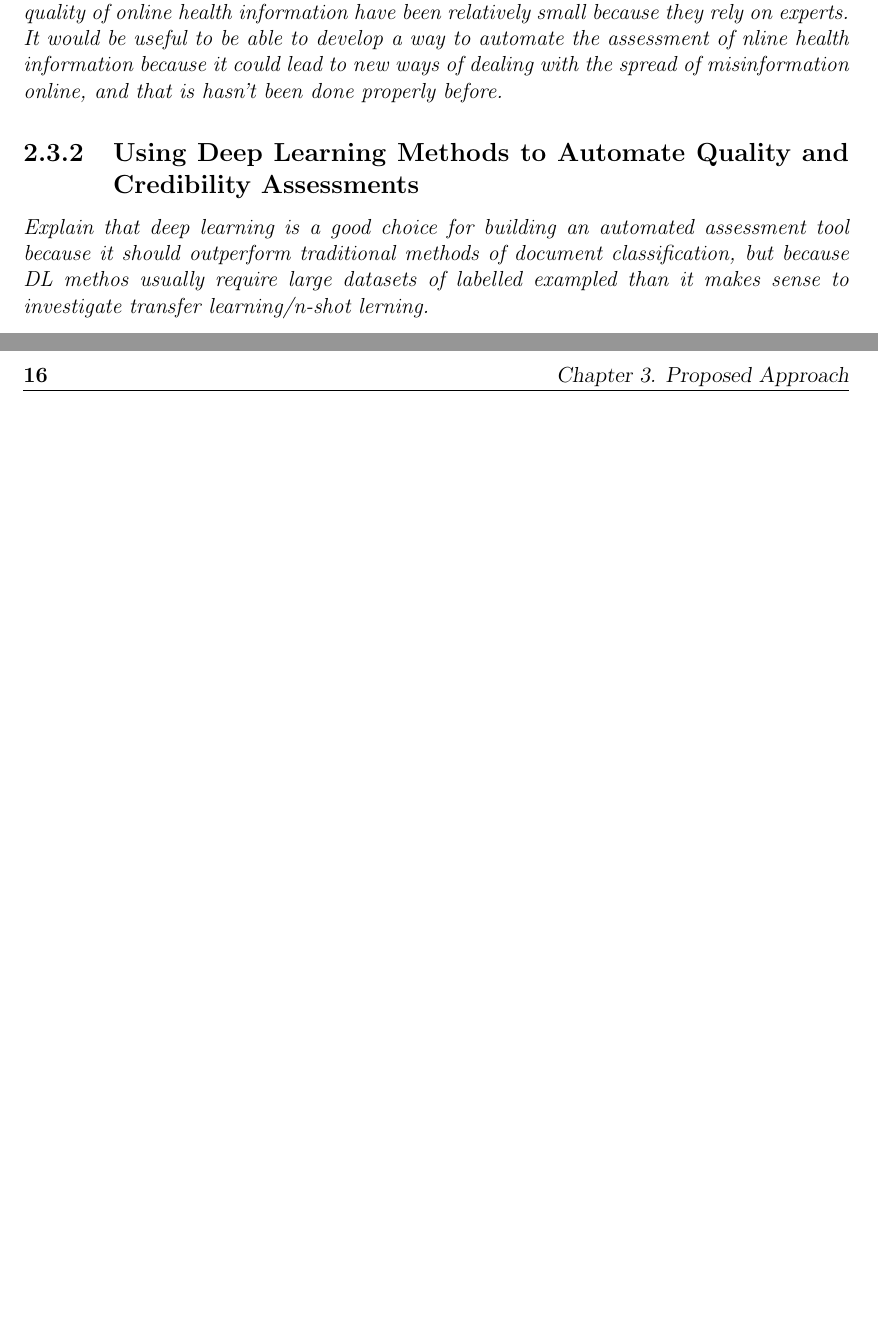
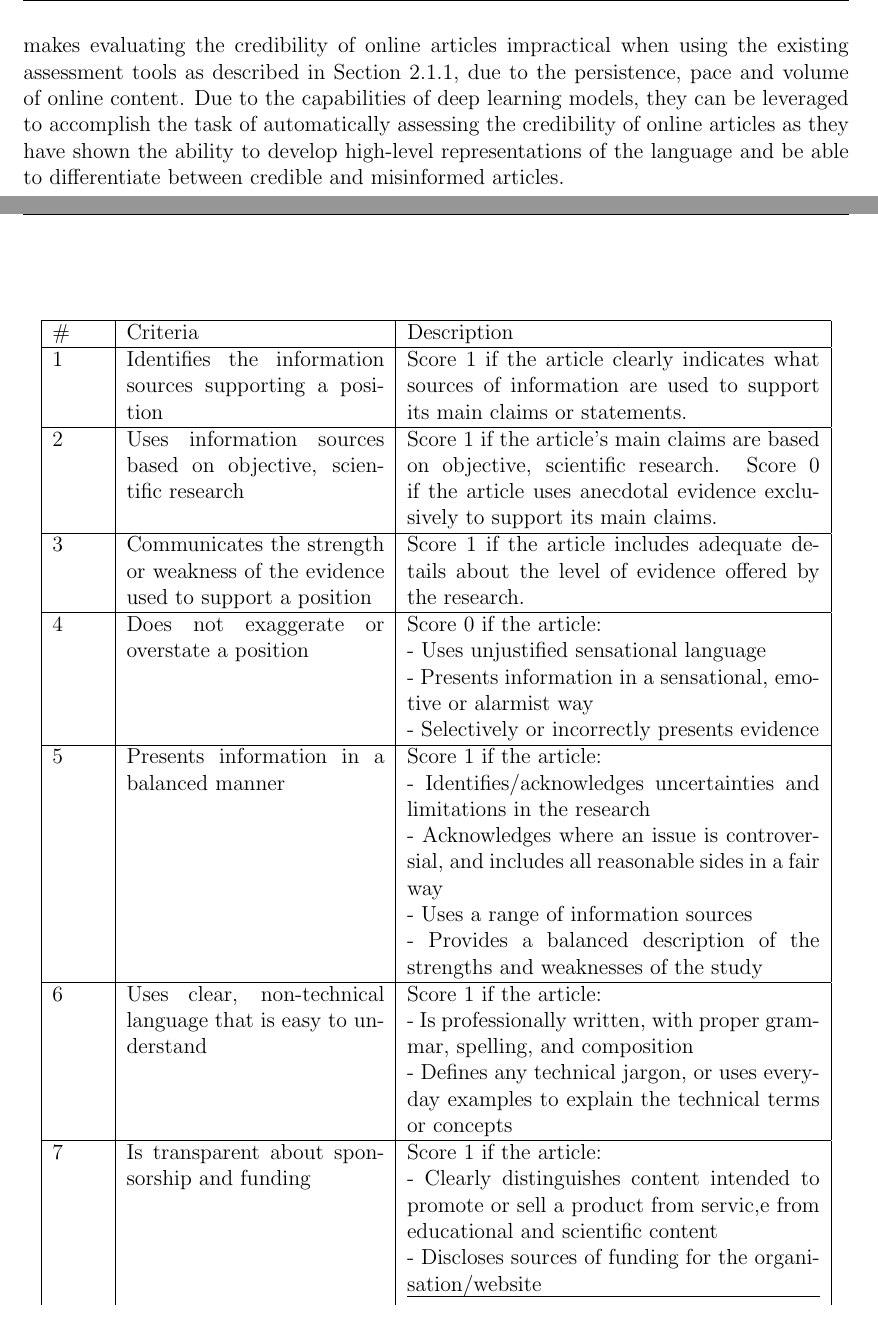
Before and after one commit to DioneJM/Honours-Thesis, a LaTeX thesis (Thesis/Final_Project_Latex_Template.tex): two parts of pages 28 and 30 of 41, joined at a grey line, cut at the place of the change, the shorter picture padded with empty space. The pictures show the PDF file Thesis/Final_Project_Latex_Template.pdf that the author committed with the source.

Commit message:
safety commit from me

```diff
--- a/Thesis/Final_Project_Latex_Template.tex
+++ b/Thesis/Final_Project_Latex_Template.tex
@@ -475,12 +475,8 @@ Whilst transfer learning is useful to train models for novel tasks where access
 
 \subsection{Scaling the Assessment of Quality and Credibility of Health Information}
 \label{sec:ScalingAssessment}
-\textit{Summarise the idea that the previous studies applying instruments/tools to assess the quality of online health information have been relatively small because they rely on experts. It would be useful to be able to develop a way to  automate the assessment of nline health information because it could lead to new ways of dealing with the spread of misinformation online, and that is hasn't been done properly before.}
 
-\subsection{Using Deep Learning Methods to Automate Quality and Credibility Assessments}
-\label{sec:DLForAutommation}
-\textit{Explain that deep learning is a good choice for building an automated assessment tool because it should outperform traditional methods of document classification, but because DL methos usually require large datasets of labelled exampled than it makes sense to investigate transfer learning/n-shot lerning.}
-
+Among the studies that aim to assess the credibility and quality of information, the limited amount of articles that were evaluated was a common theme \cite{Batchelor2009} \cite{CanteyBanasiak2017} \cite{Cipriani} \cite{Kaicker2010} \cite{Som2012}. This makes evaluating the credibility of online articles impractical when using the existing assessment tools as described in Section \ref{sec:Checklists}, due to the persistence, pace and volume of online content. Due to the capabilities of deep learning models, they can be leveraged to accomplish the task of automatically assessing the credibility of online articles as they have shown the ability to develop high-level representations of the language and be able to differentiate between credible and misinformed articles.
 
 
 \chapter{Proposed Approach}
@@ -494,6 +490,32 @@ Whilst transfer learning is useful to train models for novel tasks where access
 \section{Credibility Criteria}
 \label{sect:CredibilityCriteria}
 \textit{Introduce and discuss the 7 criteria that will be classified and describe how the criteria was determined}
+
+\begin{table}
+	\centering
+	\begin{tabular}{|p{1cm}|p{5cm}|p{8cm}|}
+		\hline
+		\# & Criteria                                                                           & Description                                                                                                                                                                                                                                                                                                                                                             \\
+		\hline
+		1  & Identifies the information sources supporting a position            & Score 1 if the article clearly indicates what sources of information are used to support its main claims or statements. \\
+		\hline
+
+		2  & Uses information sources based on objective, scientific research & Score 1 if the article's main claims are based on objective, scientific research. Score 0 if the article uses anecdotal evidence exclusively to support its main claims.                                                                                                                                                  \\
+		\hline
+
+		3  & Communicates the strength or weakness of the evidence used to support a position & Score 1 if the article includes adequate details about the level of evidence offered by the research.                                                                                                                                                                                                                        \\
+		\hline
+		4  & Does not exaggerate or overstate a position                          & Score 0 if the article: \newline- Uses unjustified sensational language \newline- Presents information in a sensational, emotive or alarmist way \newline- Selectively or incorrectly presents evidence                                                                                                                                       \\
+		\hline
+		5  & Presents information in a balanced manner & Score 1 if the article:\newline- Identifies/acknowledges uncertainties and limitations in the research\newline - Acknowledges where an issue is controversial, and includes all reasonable sides in a fair way\newline - Uses a range of information sources\newline - Provides a balanced description of the strengths and weaknesses of the study
+		\\
+		\hline
+		6  & Uses clear, non-technical language that is easy to understand & Score 1 if the article:\newline - Is professionally written, with proper grammar, spelling, and composition\newline - Defines any technical jargon, or uses everyday examples to explain the technical terms or concepts                                                                  \\
+		\hline
+		7  & Is transparent about sponsorship and funding & Score 1 if the article:\newline - Clearly distinguishes content intended to promote or sell a product from servic,e from educational and scientific content\newline - Discloses sources of funding for the organisation/website
+		\hline
+	\end{tabular}
+\end{table}
 
 \section{Study Data}
 \label{sec:StudyData}
```
Also changed, not shown: Thesis/Final_Project_Latex_Template.pdf, Thesis/Final_Project_Latex_Template.tex (4 more changed lines), 5 other files.
